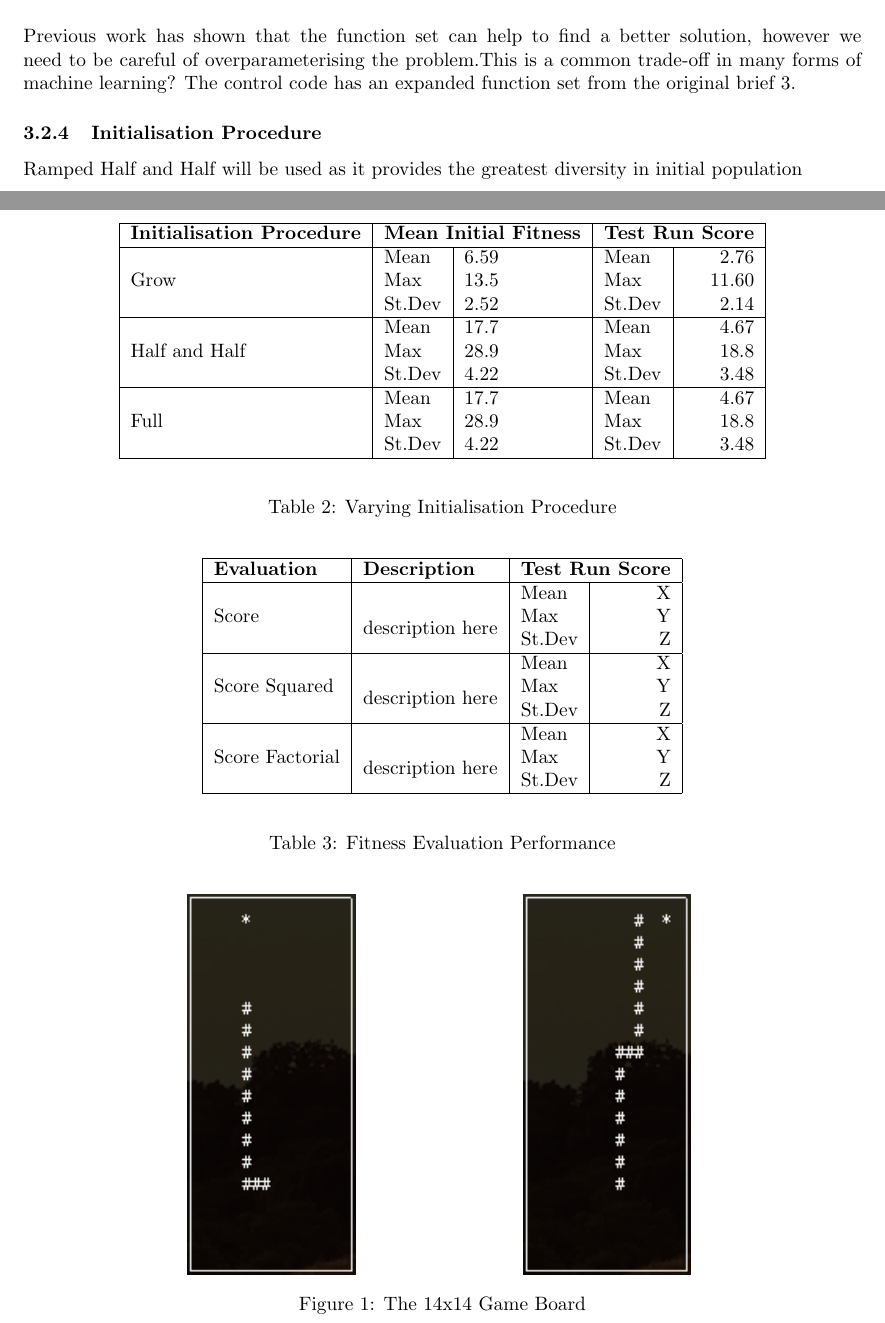
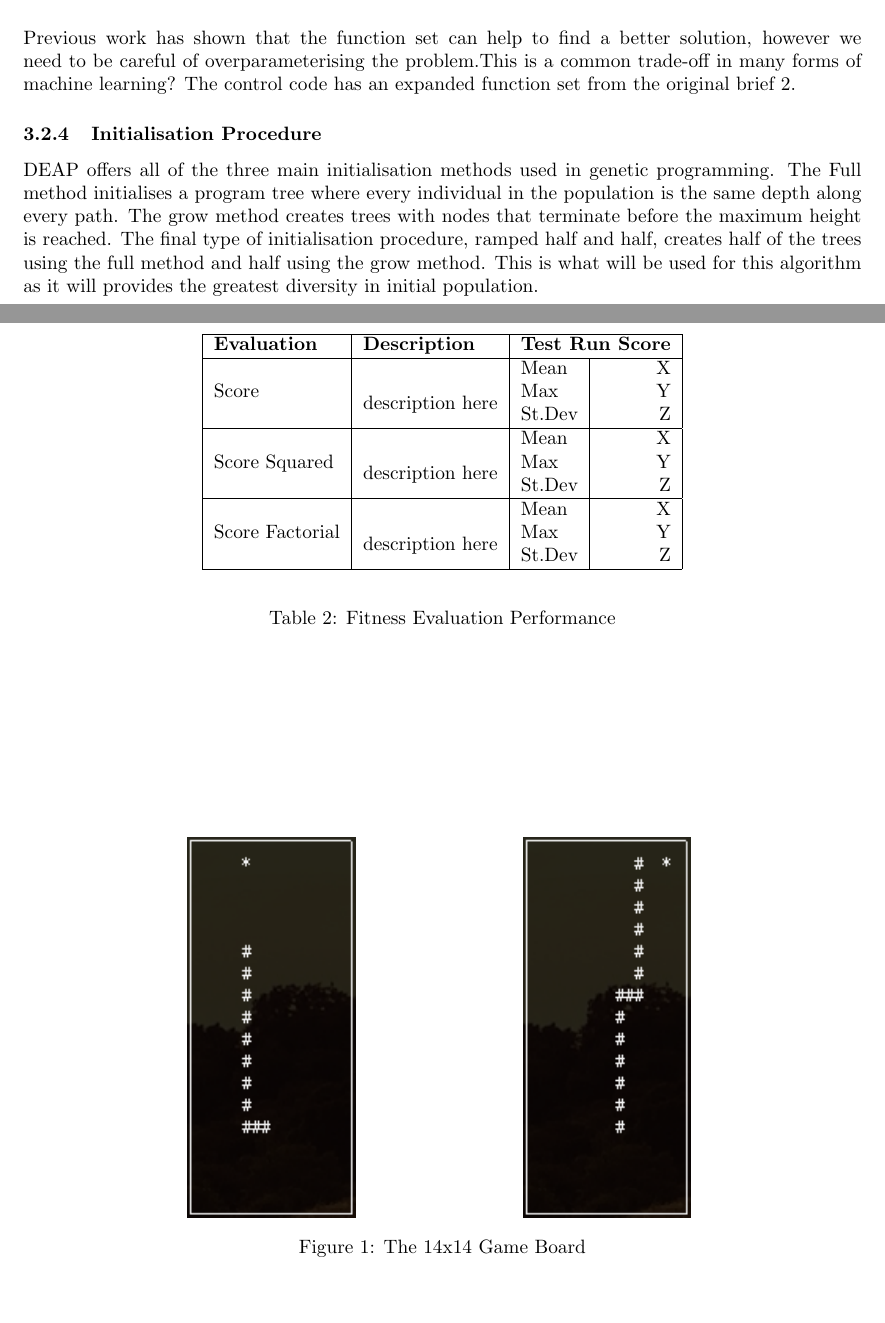
Before and after one commit to Oliver-Binns/EVCO, a LaTeX document (Report/Report.tex): two parts of pages 4 and 10 of 11, joined at a grey line, cut so that both start at the same text, the shorter picture padded with empty space. Compiled offline with pdfLaTeX; a missing bibliography style is replaced by a similar one.

```diff
--- a/Report/Report.tex
+++ b/Report/Report.tex
@@ -127,8 +125,7 @@
 \ref{table:function_set}.
 
 \subsubsection{Initialisation Procedure}
-Ramped Half and Half will be used as it provides the greatest diversity in initial population
-%Full/Grow/Ramped Half and Half?
+DEAP offers all of the three main initialisation methods used in genetic programming. The Full method initialises a program tree where every individual in the population is the same depth along every path. The grow method creates trees with nodes that terminate before the maximum height is reached. The final type of initialisation procedure, ramped half and half, creates half of the trees using the full method and half using the grow method. This is what will be used for this algorithm as it will provides the greatest diversity in initial population.
 
 \subsection{Population}
 \subsubsection{Size}
@@ -331,35 +319,6 @@
 \end{center}
 \caption{Population Size Performance}
 \label{table:population_size}
-\end{table}
-
-
-
-\begin{table}[h]
-\begin{center}
-\begin{tabular}{|l|l|l|l|r|}
-\hline%Add time taken?
-\textbf{Initialisation Procedure} & \multicolumn{2}{c|}{\textbf{Mean Initial Fitness}} & \multicolumn{2}{c|}{\textbf{Test Run Score}} \\
-\hline
-\multirow{3}{*}{Grow}
-& Mean & 6.59 & Mean & 2.76 \\
-& Max & 13.5 & Max & 11.60 \\
-& St.Dev & 2.52 & St.Dev & 2.14 \\
-\hline
-\multirow{3}{*}{Half and Half}
-& Mean & 17.7 & Mean & 4.67 \\
-& Max & 28.9 & Max & 18.8 \\
-& St.Dev & 4.22 & St.Dev & 3.48 \\
-\hline
-\multirow{3}{*}{Full}
-& Mean & 17.7 & Mean & 4.67 \\
-& Max & 28.9 & Max & 18.8 \\
-& St.Dev & 4.22 & St.Dev & 3.48 \\
-\hline
-\end{tabular}
-\end{center}
-\caption{Varying Initialisation Procedure}
-\label{table:initialisation}
 \end{table}
 
 
```
Also changed, not shown: Report.pdf (deleted), Report/Figures/heatmap.png (added), Report/Report.pdf, Report/Report.tex (33 more changed lines), 1 other file.
